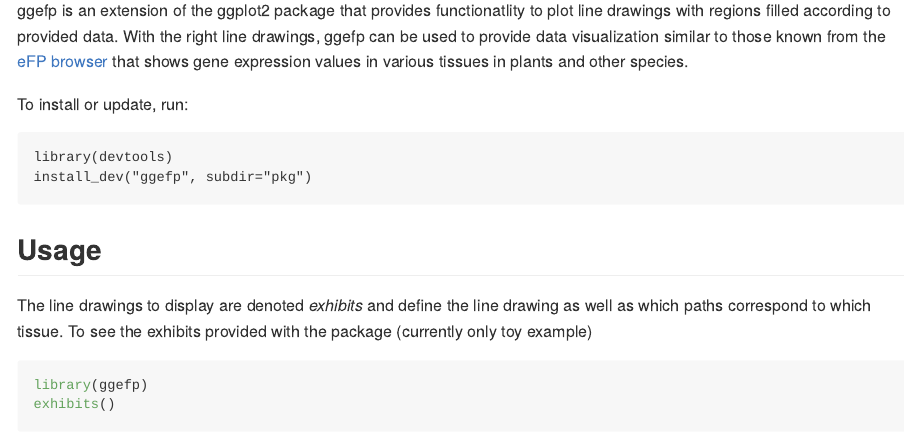
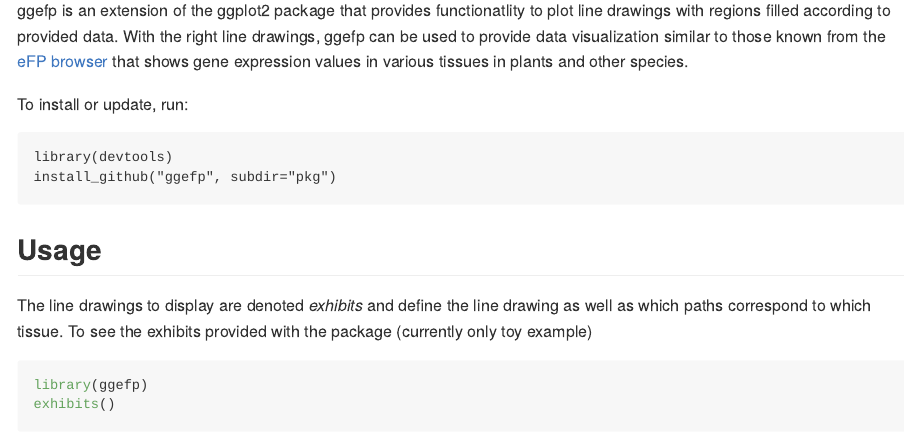
Before and after one commit to hredestig/ggefp, an R Markdown document (README.Rmd): the page in a window 1100 px wide, from 110 px down. The pictures show the output file README.md that the author committed with the source, drawn offline in the style of GitHub.

Commit message:
fix typo in installation instruction

```diff
--- a/README.Rmd
+++ b/README.Rmd
@@ -11,7 +11,7 @@ gene expression values in various tissues in plants and other species.
 To install or update, run:
 
     library(devtools)
-    install_dev("ggefp", subdir="pkg")
+    install_github("ggefp", subdir="pkg")
 
 Usage
 -----
```
Also changed, not shown: README.md.
